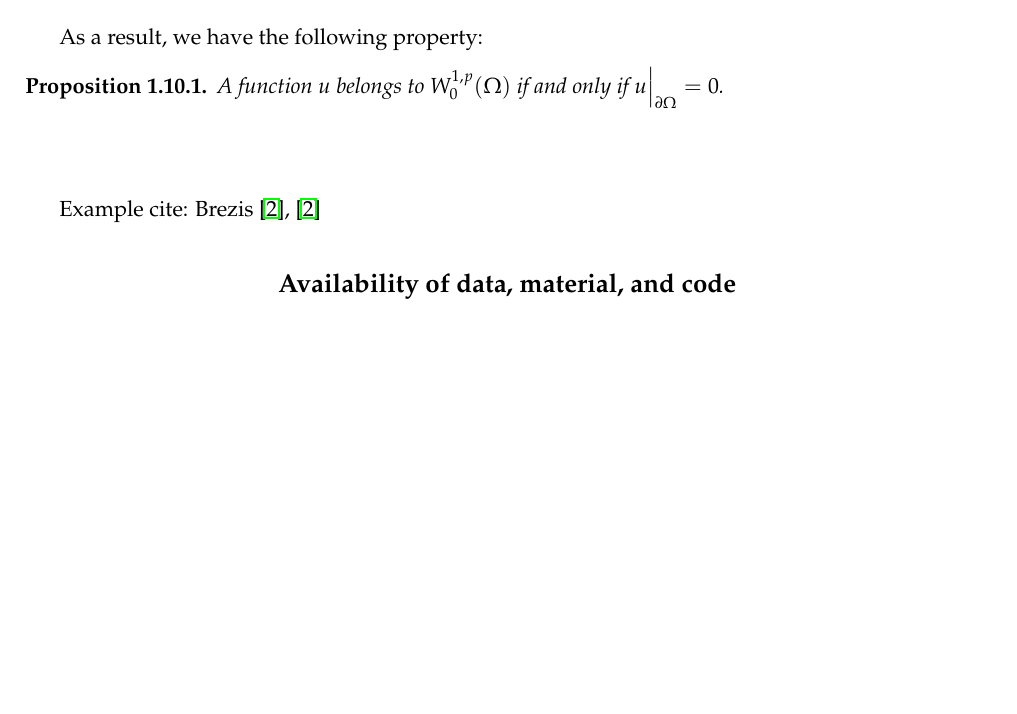
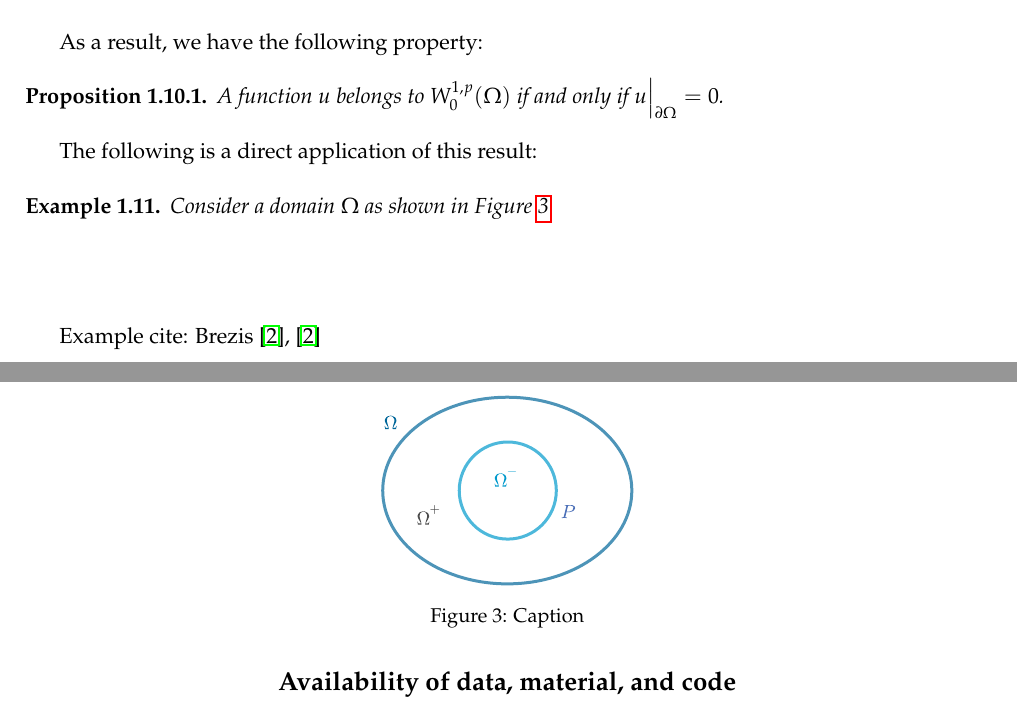
Before and after one commit to andresrmt/Variational-Methods-for-PDEs, a LaTeX document (main.tex): part of page 11 of 13 before the commit and two parts of pages 11 and 12 of 13 after it, the two joined at a grey line, cut so that both start at the same text, the shorter picture padded with empty space. Compiled offline with pdfLaTeX.

Commit message:
Updates from Overleaf

```diff
--- a/main.tex
+++ b/main.tex
@@ -661,7 +661,17 @@ As a result, we have the following property:
     A function \(u\) belongs to \( W^{1,p}_0 (\Omega)\) if and only if \( u \big|_{\partial \Omega} = 0\).
 \end{proposition}
 
+The following is a direct application of this result:
 
+\begin{example}
+    Consider a domain \(\Omega\) as shown in Figure \ref{fig:3-Split}
+    \begin{figure}
+        \centering
+        \includegraphics[scale=0.5]{Fig-3_Domains.pdf}
+        \caption{Caption}
+        \label{fig:3-Split}
+    \end{figure}
+\end{example}
 
 
 
```
